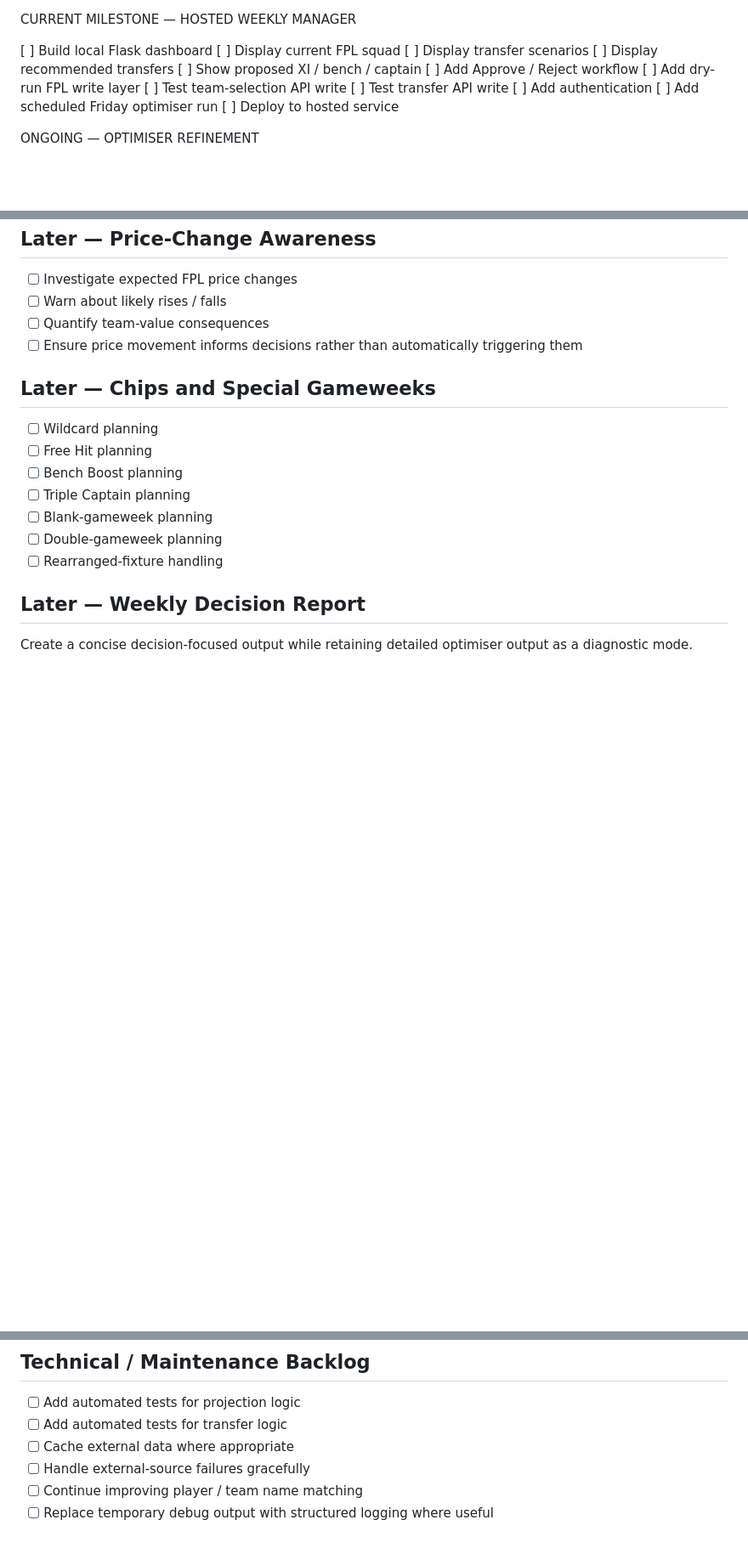
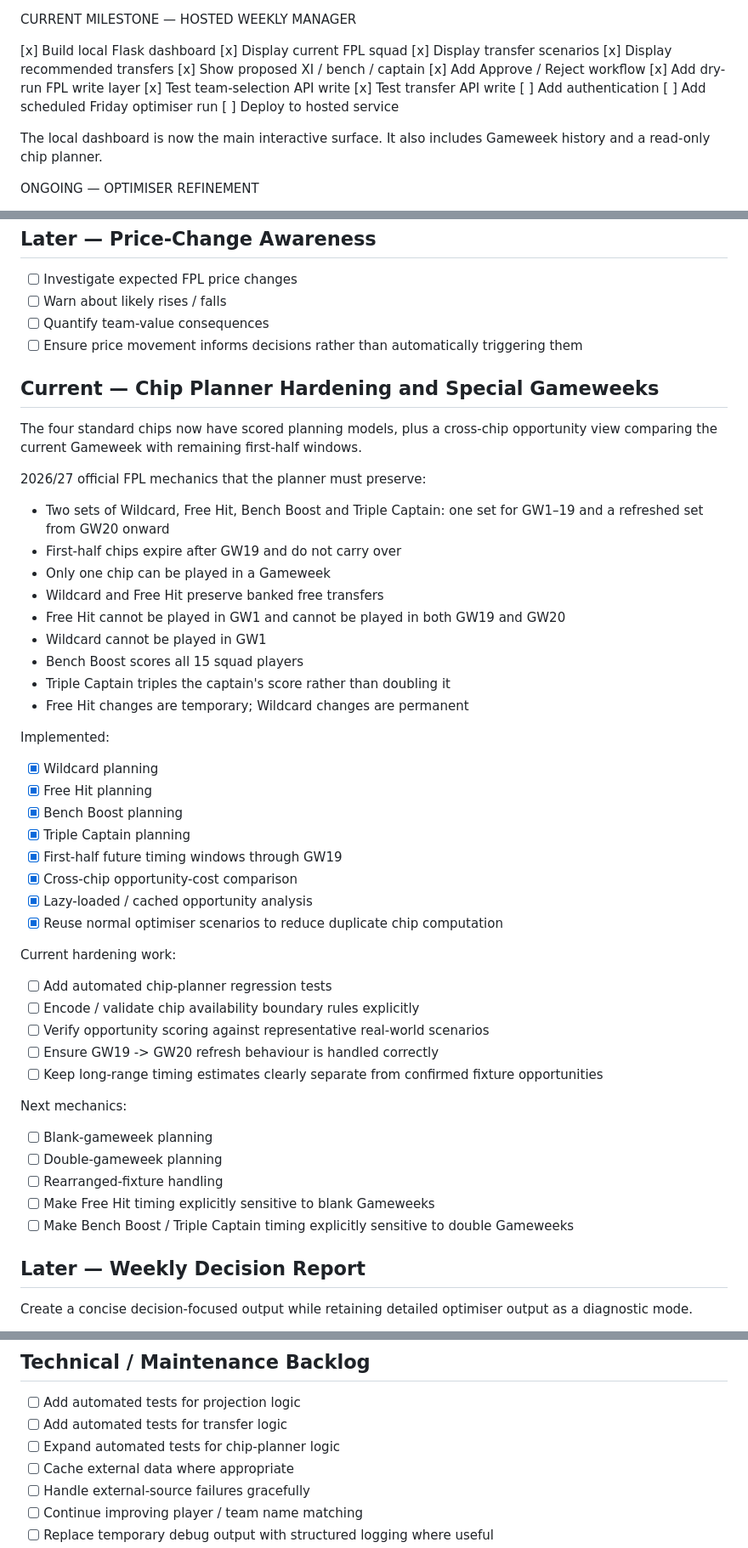
Before and after one commit to DansJavaStuff/busy-working-fpl-assistant, a Markdown page: ROADMAP.md, 3 parts joined by grey strips. Shown at 85% size. Rendered like a GitHub page; blank space fills up the shorter version.

Commit message:
Update roadmap for chip planner progress

```diff
--- a/ROADMAP.md
+++ b/ROADMAP.md
@@ -28,18 +28,20 @@ The assistant currently supports:
 
 CURRENT MILESTONE — HOSTED WEEKLY MANAGER
 
-[ ] Build local Flask dashboard
-[ ] Display current FPL squad
-[ ] Display transfer scenarios
-[ ] Display recommended transfers
-[ ] Show proposed XI / bench / captain
-[ ] Add Approve / Reject workflow
-[ ] Add dry-run FPL write layer
-[ ] Test team-selection API write
-[ ] Test transfer API write
+[x] Build local Flask dashboard
+[x] Display current FPL squad
+[x] Display transfer scenarios
+[x] Display recommended transfers
+[x] Show proposed XI / bench / captain
+[x] Add Approve / Reject workflow
+[x] Add dry-run FPL write layer
+[x] Test team-selection API write
+[x] Test transfer API write
 [ ] Add authentication
 [ ] Add scheduled Friday optimiser run
 [ ] Deploy to hosted service
+
+The local dashboard is now the main interactive surface. It also includes Gameweek history and a read-only chip planner.
 
 ONGOING — OPTIMISER REFINEMENT
 
@@ -158,15 +160,48 @@ Move from “What is the best move this week?” toward “What is the best tran
 - [ ] Quantify team-value consequences
 - [ ] Ensure price movement informs decisions rather than automatically triggering them
 
-## Later — Chips and Special Gameweeks
+## Current — Chip Planner Hardening and Special Gameweeks
 
-- [ ] Wildcard planning
-- [ ] Free Hit planning
-- [ ] Bench Boost planning
-- [ ] Triple Captain planning
+The four standard chips now have scored planning models, plus a cross-chip opportunity view comparing the current Gameweek with remaining first-half windows.
+
+2026/27 official FPL mechanics that the planner must preserve:
+
+- Two sets of Wildcard, Free Hit, Bench Boost and Triple Captain: one set for GW1–19 and a refreshed set from GW20 onward
+- First-half chips expire after GW19 and do not carry over
+- Only one chip can be played in a Gameweek
+- Wildcard and Free Hit preserve banked free transfers
+- Free Hit cannot be played in GW1 and cannot be played in both GW19 and GW20
+- Wildcard cannot be played in GW1
+- Bench Boost scores all 15 squad players
+- Triple Captain triples the captain's score rather than doubling it
+- Free Hit changes are temporary; Wildcard changes are permanent
+
+Implemented:
+
+- [x] Wildcard planning
+- [x] Free Hit planning
+- [x] Bench Boost planning
+- [x] Triple Captain planning
+- [x] First-half future timing windows through GW19
+- [x] Cross-chip opportunity-cost comparison
+- [x] Lazy-loaded / cached opportunity analysis
+- [x] Reuse normal optimiser scenarios to reduce duplicate chip computation
+
+Current hardening work:
+
+- [ ] Add automated chip-planner regression tests
+- [ ] Encode / validate chip availability boundary rules explicitly
+- [ ] Verify opportunity scoring against representative real-world scenarios
+- [ ] Ensure GW19 -> GW20 refresh behaviour is handled correctly
+- [ ] Keep long-range timing estimates clearly separate from confirmed fixture opportunities
+
+Next mechanics:
+
 - [ ] Blank-gameweek planning
 - [ ] Double-gameweek planning
 - [ ] Rearranged-fixture handling
+- [ ] Make Free Hit timing explicitly sensitive to blank Gameweeks
+- [ ] Make Bench Boost / Triple Captain timing explicitly sensitive to double Gameweeks
 
 ## Later — Weekly Decision Report
 
@@ -219,6 +254,7 @@ The terminal tools should remain independently usable.
 
 - [ ] Add automated tests for projection logic
 - [ ] Add automated tests for transfer logic
+- [ ] Expand automated tests for chip-planner logic
 - [ ] Cache external data where appropriate
 - [ ] Handle external-source failures gracefully
 - [ ] Continue improving player / team name matching
```
Also changed, not shown: other parts of ROADMAP.md (+11 -9 lines).
